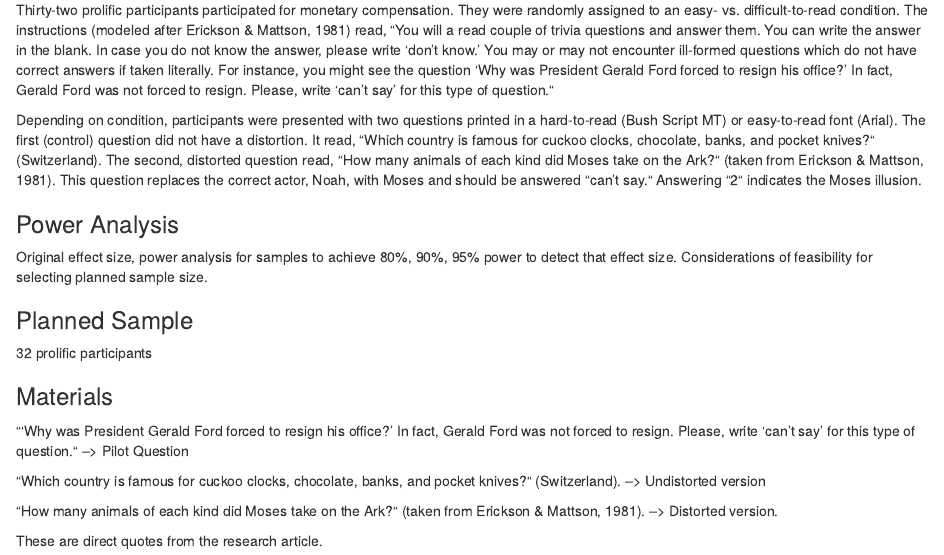
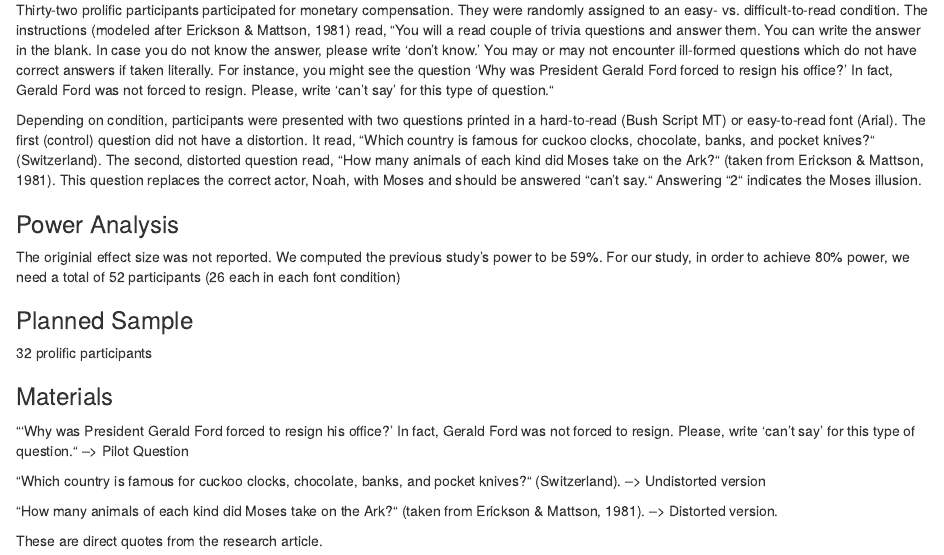
Before and after one commit to ucsd-psych201a/song2008, an R Markdown document (writeup/Jae_Kwon_song2008_Project_Draft.Rmd): the page in a window 1100 px wide, from 790 px down. Rendered offline with R 4.5, knitr and Pandoc, with nearby package versions.

Commit message:
Update Jae_Kwon_song2008_Project_Draft.Rmd

```diff
--- a/writeup/Jae_Kwon_song2008_Project_Draft.Rmd
+++ b/writeup/Jae_Kwon_song2008_Project_Draft.Rmd
@@ -43,7 +43,8 @@ Depending on condition, participants were presented with two questions printed i
 
 ### Power Analysis
 
-Original effect size, power analysis for samples to achieve 80%, 90%, 95% power to detect that effect size.  Considerations of feasibility for selecting planned sample size.
+The originial effect size was not reported. We computed the previous study's power to be 59%. For our study, in order to achieve
+80% power, we need a total of 52 participants (26 each in each font condition)
 
 ### Planned Sample
 
```
